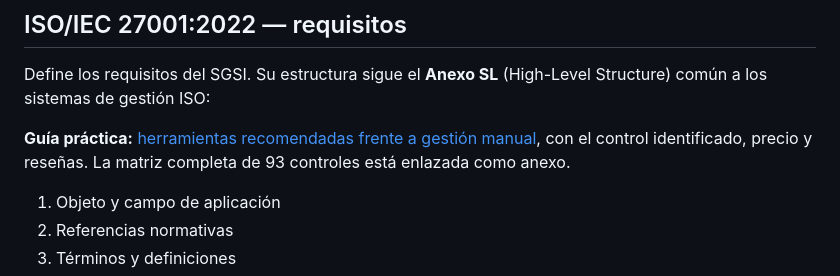
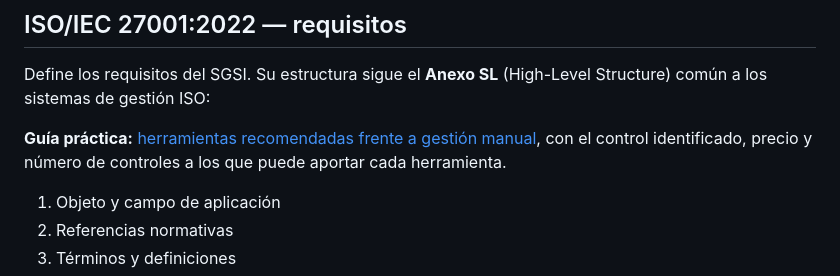
Before and after one commit to kur0s4k1/GRC, a Markdown page: marcos/iso-27001/README.md, the part around the change. Rendered like a GitHub page.

Commit message:
docs: map tools to supported ISO controls

```diff
--- a/marcos/iso-27001/README.md
+++ b/marcos/iso-27001/README.md
@@ -8,7 +8,7 @@ Referencia del estándar internacional para establecer, implementar, mantener y
 
 Define los requisitos del SGSI. Su estructura sigue el **Anexo SL** (High-Level Structure) común a los sistemas de gestión ISO:
 
-**Guía práctica:** [herramientas recomendadas frente a gestión manual](herramientas-vs-manual-iso-27002.md), con el control identificado, precio y reseñas. La matriz completa de 93 controles está enlazada como anexo.
+**Guía práctica:** [herramientas recomendadas frente a gestión manual](herramientas-vs-manual-iso-27002.md), con el control identificado, precio y número de controles a los que puede aportar cada herramienta.
 
 1. Objeto y campo de aplicación
 2. Referencias normativas
```
Also changed, not shown: marcos/iso-27001/anexo-93-controles-herramientas.md (deleted, +0 -158 lines), marcos/iso-27001/herramientas-vs-manual-iso-27002.md (+25 -2 lines).
